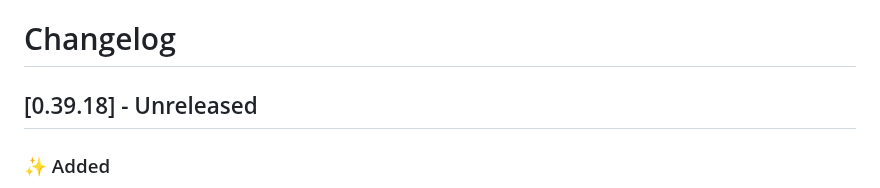
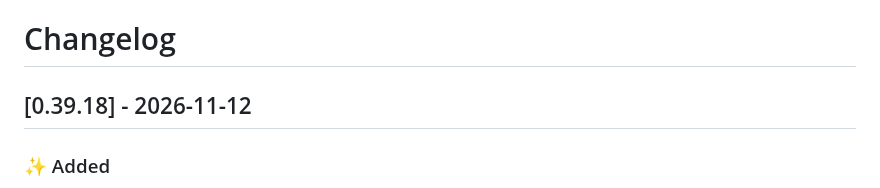
Before and after one commit to dragginzgame/shared-tooling, a Markdown page: CHANGELOG.md, the part around the change. Drawn GitHub-style.

Commit message:
Release 0.39.18

```diff
--- a/CHANGELOG.md
+++ b/CHANGELOG.md
@@ -1,6 +1,6 @@
 # Changelog
 
-## [0.39.18] - Unreleased
+## [0.39.18] - 2026-11-12
 
 ### ✨ Added
 
```
